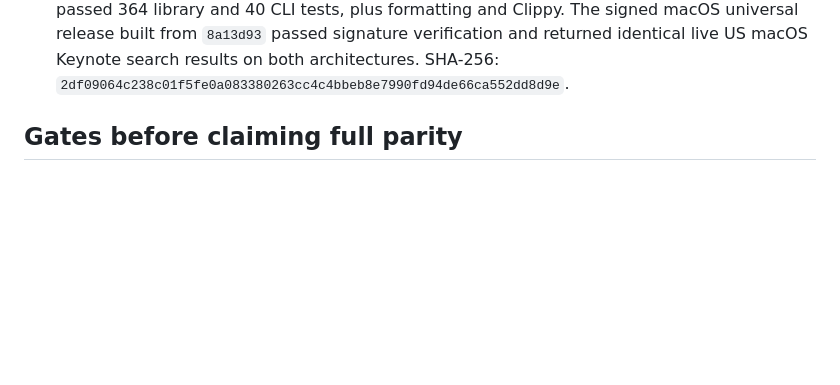
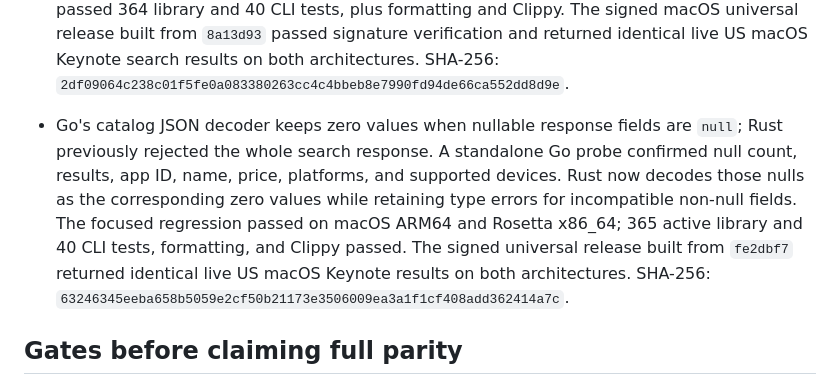
Before and after one commit to everettjf/ipatool-rs, a Markdown page: PORTING.md, the part around the change. GitHub-like rendering; blank space fills up the shorter version.

Commit message:
Record catalog null decoding parity verification

```diff
--- a/PORTING.md
+++ b/PORTING.md
@@ -178,6 +178,7 @@ The 2026-10-27 help-only audit compared long flags on the root command, `auth` a
 - The account-free pinned StoreAgent runtime initialization test passed on native macOS ARM64 and under Rosetta x86_64. On ARM64, the pinned restore-image tests decrypted and mounted the AEA/APFS image, found CommerceKit and CoreFP, exposed the SystemOS dyld shared cache and its AppleMediaServices members, then exported AppleMediaServices as 14,813,888 bytes with the expected SHA-256 `95f4558aa2c0ccd9f96ed479e336b630b46bf4b4e0baabc1c1ac8c7d55e21ab4`. These opt-in checks use public or cached assets; they do not validate an authenticated Store transaction or private FairPlay decryption.
 - Go's persistent cookie jar uses the public suffix list: a response from `shop.example.co.uk` ignores `Domain=co.uk`, while a response from `co.uk` treats that same Domain attribute as host-only. Standalone Go probes confirmed both cases. Rust now uses the same public-suffix scope for jar keys and Set-Cookie validation. The focused test passed on macOS ARM64 and Rosetta x86_64; 363 active library tests, 40 CLI tests, formatting, and Clippy passed. The signed universal release built from `1f3c431` passed signature verification, contained both architectures, and returned identical live US macOS Keynote search results on both. SHA-256: `28bc76876cf05655900142250784eaef7192cd19a1656eaa4216fa650b85cff2`.
 - Public catalog requests now require HTTP 200 like the Go search, lookup, and platform-version flows; a 201 response is an error, while 404 still reaches the existing iOS catalog fallback. A local HTTP regression passed on macOS ARM64 and Rosetta x86_64. The full active suite passed 364 library and 40 CLI tests, plus formatting and Clippy. The signed macOS universal release built from `8a13d93` passed signature verification and returned identical live US macOS Keynote search results on both architectures. SHA-256: `2df09064c238c01f5fe0a083380263cc4c4bbeb8e7990fd94de66ca552dd8d9e`.
+- Go's catalog JSON decoder keeps zero values when nullable response fields are `null`; Rust previously rejected the whole search response. A standalone Go probe confirmed null count, results, app ID, name, price, platforms, and supported devices. Rust now decodes those nulls as the corresponding zero values while retaining type errors for incompatible non-null fields. The focused regression passed on macOS ARM64 and Rosetta x86_64; 365 active library and 40 CLI tests, formatting, and Clippy passed. The signed universal release built from `fe2dbf7` returned identical live US macOS Keynote results on both architectures. SHA-256: `63246345eeba658b5059e2cf50b21173e3506009ea3a1f1cf408add362414a7c`.
 
 ## Gates before claiming full parity
 
```
